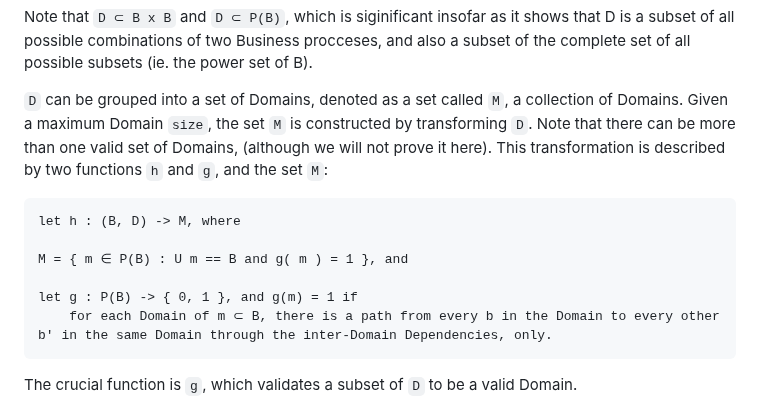
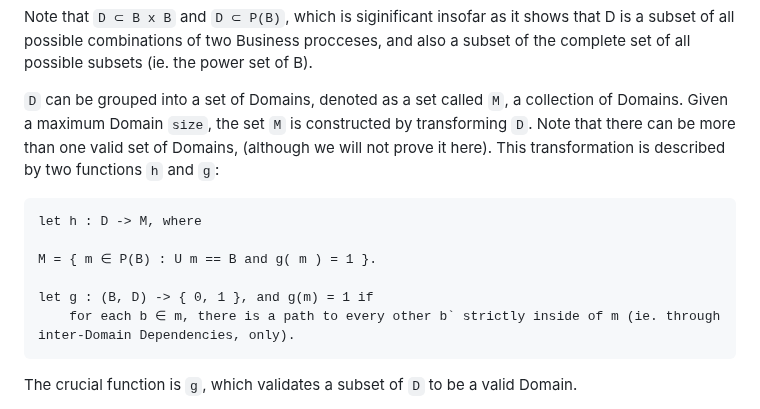
Before and after one commit to Adrianjewell91/decoupler-website, a Markdown page: README.md, the part around the change. GitHub-like rendering.

```diff
--- a/README.md
+++ b/README.md
@@ -17,15 +17,15 @@ Next, let there be a set `D`, a collection of Dependencies, which express the di
 Note that `D ⊂ B x B` and `D ⊂ P(B)`, which is siginificant insofar as it shows that D is a subset of all possible combinations of two Business procceses, and also a subset of the complete set of all possible subsets (ie. the power set of B).
 
 
-`D` can be grouped into a set of Domains, denoted as a set called `M`, a collection of Domains. Given a maximum Domain `size`, the set `M` is constructed by transforming `D`. Note that there can be more than one valid set of Domains, (although we will not prove it here). This transformation is described by two functions `h` and `g`, and the set `M`:
+`D` can be grouped into a set of Domains, denoted as a set called `M`, a collection of Domains. Given a maximum Domain `size`, the set `M` is constructed by transforming `D`. Note that there can be more than one valid set of Domains, (although we will not prove it here). This transformation is described by two functions `h` and `g`:
 
 
-	let h : (B, D) -> M, where
+	let h : D -> M, where
 
-	M = { m ∈ P(B) : U m == B and g( m ) = 1 }, and
+	M = { m ∈ P(B) : U m == B and g( m ) = 1 }.
 
-	let g : P(B) -> { 0, 1 }, and g(m) = 1 if
-		for each Domain of m ⊂ B, there is a path from every b in the Domain to every other b' in the same Domain through the inter-Domain Dependencies, only.
+	let g : (B, D) -> { 0, 1 }, and g(m) = 1 if
+		for each b ∈ m, there is a path to every other b` strictly inside of m (ie. through inter-Domain Dependencies, only).
 
 The crucial function is `g`, which validates a subset of `D` to be a valid Domain.
 
```
